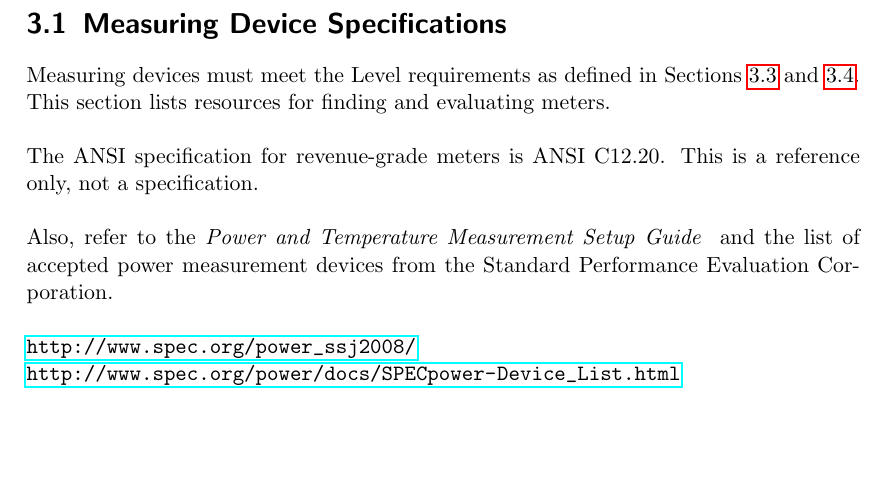
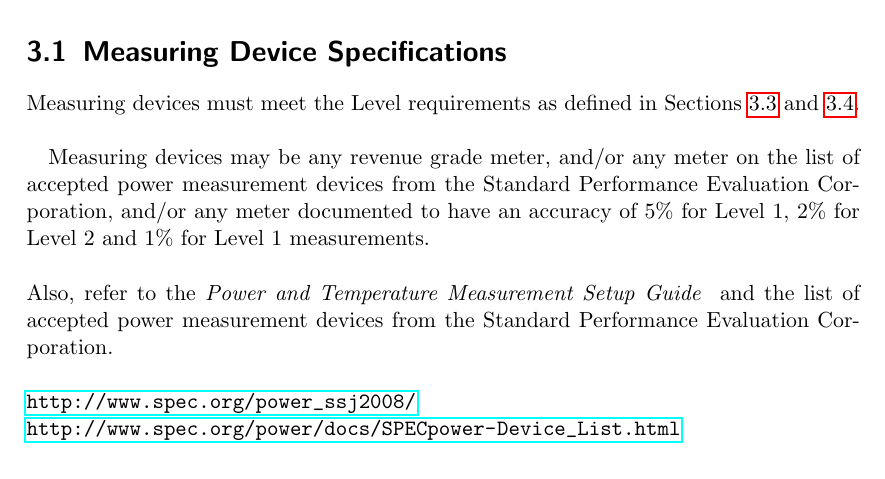
Before and after one commit to EEHPCWG/PowerMeasurementMethodology, a LaTeX document (text/methodology.tex, which reads text/reporting.tex): part of page 13 of 32, cut so that both start at the same text, the shorter picture padded with empty space. Compiled offline with pdfLaTeX.

Commit message:
Updated meter accuracy requirements
fixes #8 with feedback from 28 April Team Meeting

```diff
--- a/text/reporting.tex
+++ b/text/reporting.tex
@@ -15,16 +15,19 @@ The section contains definitions of the terms used to describe the elements of a
 \label{sec:MDSpecs}
 \noindent
 Measuring devices must meet the Level requirements as defined in
-Sections~\ref{sec:AQLevels} and \ref{sec:A1GTRM}. This section lists resources for finding and evaluating meters.
+Sections~\ref{sec:AQLevels} and \ref{sec:A1GTRM}.
 \wl
+Measuring devices may be any revenue grade meter, and/or any meter on the list of accepted power measurement devices from the
+Standard Performance Evaluation Corporation, and/or
+any meter documented to have an accuracy of 5\% for Level 1, 2\% for Level 2 and 1\% for Level 1 measurements.
+\noindent
 
-\noindent
-The ANSI specification for revenue-grade meters is ANSI C12.20. This is a reference only, not a specification.
 \wl
 
 \noindent
 Also, refer to
-the {\itshape Power and Temperature Measurement Setup Guide \/} and the list of accepted power measurement devices from the Standard Performance Evaluation Corporation.
+the {\itshape Power and Temperature Measurement Setup Guide \/} and the list of accepted power measurement devices from the
+Standard Performance Evaluation Corporation.
 \wl
 
 \noindent
```
